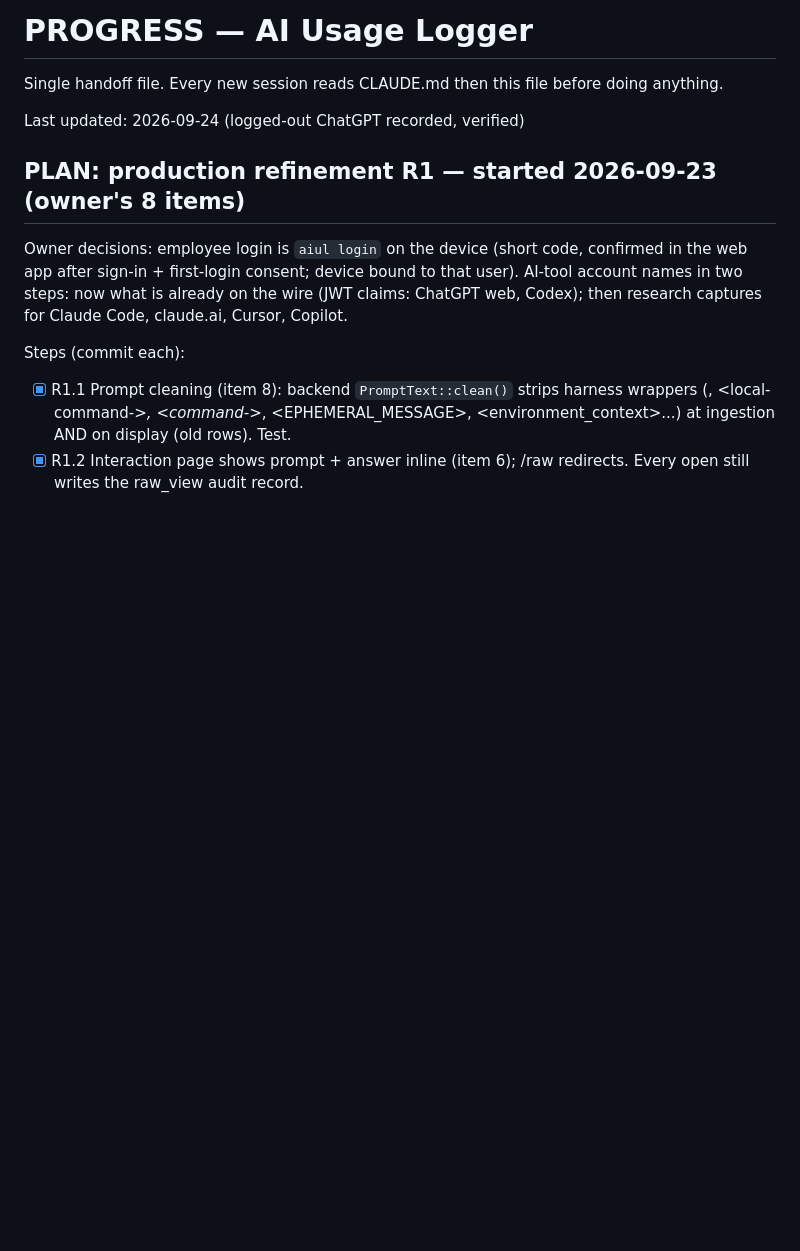
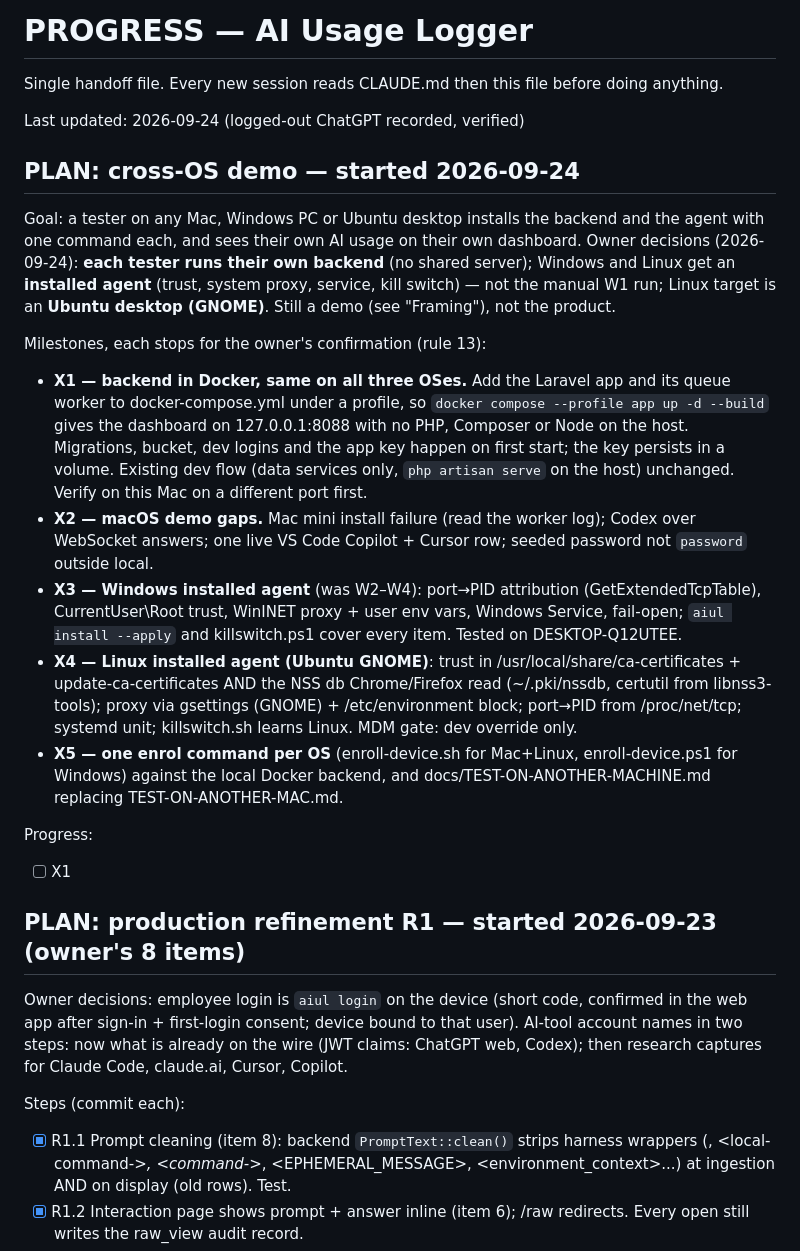
Before and after one commit to pkisan/aiul, a Markdown page: docs/PROGRESS.md, the part around the change. Drawn GitHub-style; blank space fills up the shorter version.

Commit message:
docs: plan for the cross-OS demo (X1-X5)
Co-Authored-By: Claude Opus 5.5 <noreply@anthropic.com>

```diff
--- a/docs/PROGRESS.md
+++ b/docs/PROGRESS.md
@@ -3,6 +3,43 @@
 Single handoff file. Every new session reads CLAUDE.md then this file before doing anything.
 
 Last updated: 2026-09-24 (logged-out ChatGPT recorded, verified)
+
+## PLAN: cross-OS demo — started 2026-09-24
+
+Goal: a tester on any Mac, Windows PC or Ubuntu desktop installs the backend and
+the agent with one command each, and sees their own AI usage on their own
+dashboard. Owner decisions (2026-09-24): **each tester runs their own backend**
+(no shared server); Windows and Linux get an **installed agent** (trust, system
+proxy, service, kill switch) — not the manual W1 run; Linux target is an
+**Ubuntu desktop (GNOME)**. Still a demo (see "Framing"), not the product.
+
+Milestones, each stops for the owner's confirmation (rule 13):
+
+- **X1 — backend in Docker, same on all three OSes.** Add the Laravel app and
+  its queue worker to docker-compose.yml under a profile, so
+  `docker compose --profile app up -d --build` gives the dashboard on
+  127.0.0.1:8088 with no PHP, Composer or Node on the host. Migrations, bucket,
+  dev logins and the app key happen on first start; the key persists in a
+  volume. Existing dev flow (data services only, `php artisan serve` on the
+  host) unchanged. Verify on this Mac on a different port first.
+- **X2 — macOS demo gaps.** Mac mini install failure (read the worker log);
+  Codex over WebSocket answers; one live VS Code Copilot + Cursor row; seeded
+  password not `password` outside local.
+- **X3 — Windows installed agent** (was W2–W4): port→PID attribution
+  (GetExtendedTcpTable), CurrentUser\Root trust, WinINET proxy + user env vars,
+  Windows Service, fail-open; `aiul install --apply` and killswitch.ps1 cover
+  every item. Tested on DESKTOP-Q12UTEE.
+- **X4 — Linux installed agent (Ubuntu GNOME)**: trust in
+  /usr/local/share/ca-certificates + update-ca-certificates AND the NSS db
+  Chrome/Firefox read (~/.pki/nssdb, certutil from libnss3-tools); proxy via
+  gsettings (GNOME) + /etc/environment block; port→PID from /proc/net/tcp;
+  systemd unit; killswitch.sh learns Linux. MDM gate: dev override only.
+- **X5 — one enrol command per OS** (enroll-device.sh for Mac+Linux,
+  enroll-device.ps1 for Windows) against the local Docker backend, and
+  docs/TEST-ON-ANOTHER-MACHINE.md replacing TEST-ON-ANOTHER-MAC.md.
+
+Progress:
+- [ ] X1
 
 ## PLAN: production refinement R1 — started 2026-09-23 (owner's 8 items)
 
```
